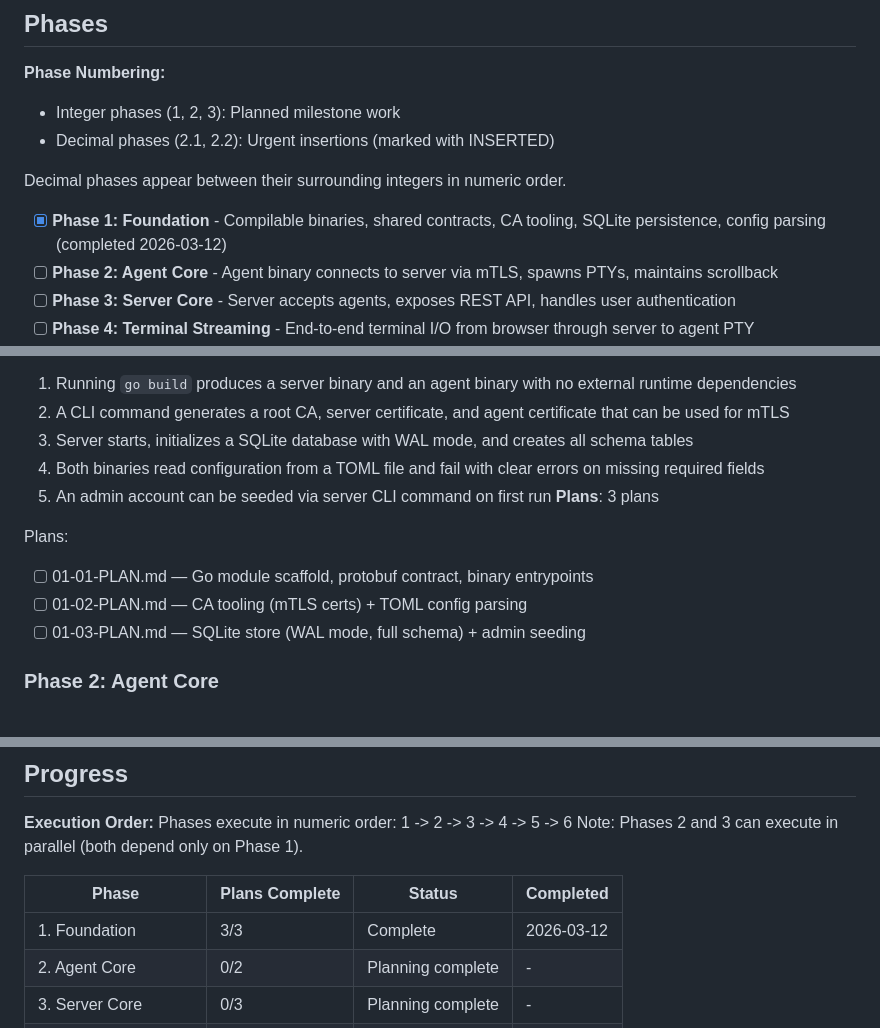
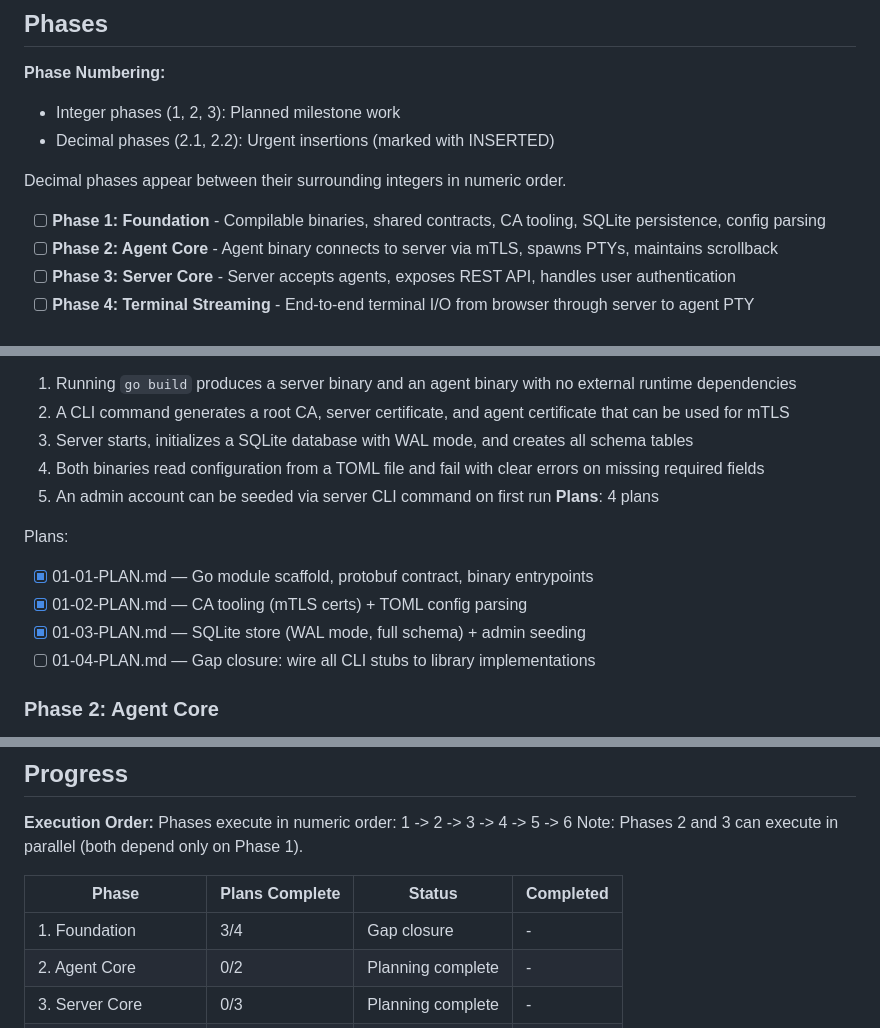
Before and after one commit to kodrunhq/claude-plane, a Markdown page: .planning/ROADMAP.md, 3 parts joined by grey strips. GitHub-like rendering.

Commit message:
docs(01-foundation): create gap closure plan to wire CLI stubs

```diff
--- a/.planning/ROADMAP.md
+++ b/.planning/ROADMAP.md
@@ -12,7 +12,7 @@ claude-plane delivers a self-hosted control plane for managing interactive Claud
 
 Decimal phases appear between their surrounding integers in numeric order.
 
-- [x] **Phase 1: Foundation** - Compilable binaries, shared contracts, CA tooling, SQLite persistence, config parsing (completed 2026-03-12)
+- [ ] **Phase 1: Foundation** - Compilable binaries, shared contracts, CA tooling, SQLite persistence, config parsing
 - [ ] **Phase 2: Agent Core** - Agent binary connects to server via mTLS, spawns PTYs, maintains scrollback
 - [ ] **Phase 3: Server Core** - Server accepts agents, exposes REST API, handles user authentication
 - [ ] **Phase 4: Terminal Streaming** - End-to-end terminal I/O from browser through server to agent PTY
@@ -31,12 +31,13 @@ Decimal phases appear between their surrounding integers in numeric order.
   3. Server starts, initializes a SQLite database with WAL mode, and creates all schema tables
   4. Both binaries read configuration from a TOML file and fail with clear errors on missing required fields
   5. An admin account can be seeded via server CLI command on first run
-**Plans**: 3 plans
+**Plans**: 4 plans
 
 Plans:
-- [ ] 01-01-PLAN.md — Go module scaffold, protobuf contract, binary entrypoints
-- [ ] 01-02-PLAN.md — CA tooling (mTLS certs) + TOML config parsing
-- [ ] 01-03-PLAN.md — SQLite store (WAL mode, full schema) + admin seeding
+- [x] 01-01-PLAN.md — Go module scaffold, protobuf contract, binary entrypoints
+- [x] 01-02-PLAN.md — CA tooling (mTLS certs) + TOML config parsing
+- [x] 01-03-PLAN.md — SQLite store (WAL mode, full schema) + admin seeding
+- [ ] 01-04-PLAN.md — Gap closure: wire all CLI stubs to library implementations
 
 ### Phase 2: Agent Core
 **Goal**: Agent binary authenticates to server using its mTLS certificate and maintains a persistent bidirectional gRPC stream with reconnection on failure
@@ -129,7 +130,7 @@ Note: Phases 2 and 3 can execute in parallel (both depend only on Phase 1).
 
 | Phase | Plans Complete | Status | Completed |
 |-------|----------------|--------|-----------|
-| 1. Foundation | 3/3 | Complete   | 2026-03-12 |
+| 1. Foundation | 3/4 | Gap closure | - |
 | 2. Agent Core | 0/2 | Planning complete | - |
 | 3. Server Core | 0/3 | Planning complete | - |
 | 4. Terminal Streaming | 0/3 | Planning complete | - |
```
Also changed, not shown: 1 other file.
